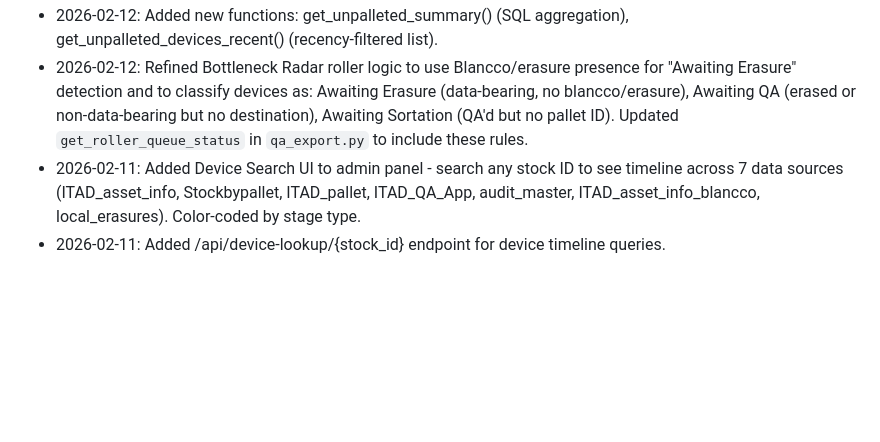
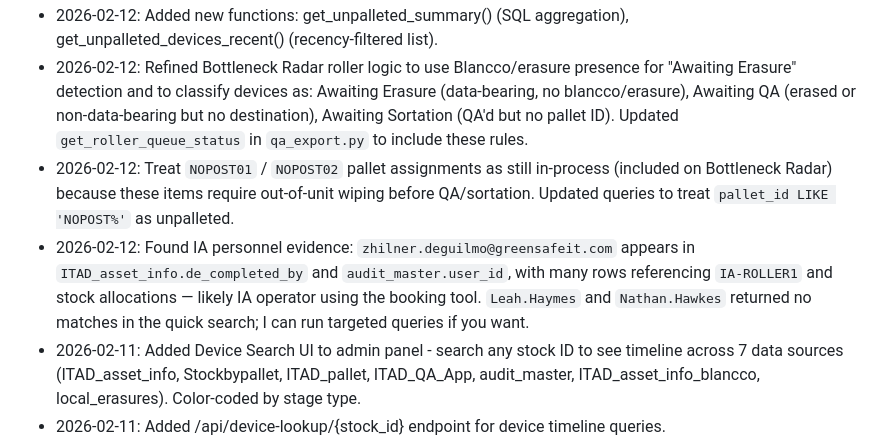
Before and after one commit to LouisWGSIT/BH-Stats-Page, a Markdown page: PROJECT_STATUS.md, the part around the change. GitHub-like rendering; blank space fills up the shorter version.

Commit message:
docs: note NOPOST inclusion and IA personnel findings

```diff
--- a/PROJECT_STATUS.md
+++ b/PROJECT_STATUS.md
@@ -223,6 +223,8 @@ From ITAD_asset_info: location, roller_location, last_update, stage_current, sta
 - 2026-02-12: Added days_threshold parameter to /api/bottlenecks endpoint (1-90 days, default 7).
 - 2026-02-12: Added new functions: get_unpalleted_summary() (SQL aggregation), get_unpalleted_devices_recent() (recency-filtered list).
 - 2026-02-12: Refined Bottleneck Radar roller logic to use Blancco/erasure presence for "Awaiting Erasure" detection and to classify devices as: Awaiting Erasure (data-bearing, no blancco/erasure), Awaiting QA (erased or non-data-bearing but no destination), Awaiting Sortation (QA'd but no pallet ID). Updated `get_roller_queue_status` in `qa_export.py` to include these rules.
+ - 2026-02-12: Treat `NOPOST01` / `NOPOST02` pallet assignments as still in-process (included on Bottleneck Radar) because these items require out-of-unit wiping before QA/sortation. Updated queries to treat `pallet_id LIKE 'NOPOST%'` as unpalleted.
+ - 2026-02-12: Found IA personnel evidence: `zhilner.deguilmo@greensafeit.com` appears in `ITAD_asset_info.de_completed_by` and `audit_master.user_id`, with many rows referencing `IA-ROLLER1` and stock allocations — likely IA operator using the booking tool. `Leah.Haymes` and `Nathan.Hawkes` returned no matches in the quick search; I can run targeted queries if you want.
 - 2026-02-11: Added Device Search UI to admin panel - search any stock ID to see timeline across 7 data sources (ITAD_asset_info, Stockbypallet, ITAD_pallet, ITAD_QA_App, audit_master, ITAD_asset_info_blancco, local_erasures). Color-coded by stage type.
 - 2026-02-11: Added /api/device-lookup/{stock_id} endpoint for device timeline queries.
 - 2026-02-11: Added Unpalleted Devices Audit sheet to QA export (devices that completed QA but have no pallet assigned).
```
